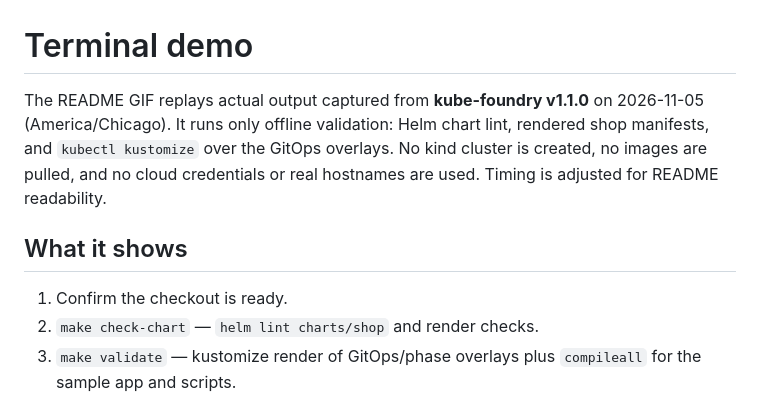
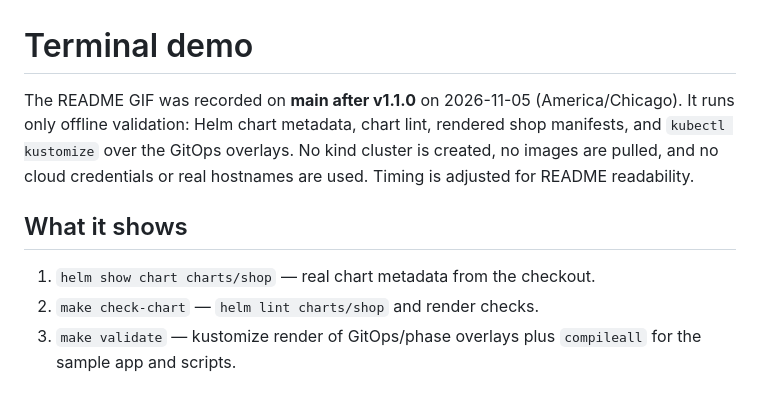
Before and after one commit to chriswayneh/kube-foundry, a Markdown page: docs/demo.md, the part around the change. Drawn GitHub-style.

```diff
--- a/docs/demo.md
+++ b/docs/demo.md
@@ -1,14 +1,14 @@
 # Terminal demo
 
-The README GIF replays actual output captured from **kube-foundry v1.1.0** on
-2026-11-05 (America/Chicago). It runs only offline validation: Helm chart lint,
-rendered shop manifests, and `kubectl kustomize` over the GitOps overlays. No
-kind cluster is created, no images are pulled, and no cloud credentials or real
-hostnames are used. Timing is adjusted for README readability.
+The README GIF was recorded on **main after v1.1.0** on 2026-11-05
+(America/Chicago). It runs only offline validation: Helm chart metadata, chart
+lint, rendered shop manifests, and `kubectl kustomize` over the GitOps overlays.
+No kind cluster is created, no images are pulled, and no cloud credentials or
+real hostnames are used. Timing is adjusted for README readability.
 
 ## What it shows
 
-1. Confirm the checkout is ready.
+1. `helm show chart charts/shop` — real chart metadata from the checkout.
 2. `make check-chart` — `helm lint charts/shop` and render checks.
 3. `make validate` — kustomize render of GitOps/phase overlays plus `compileall`
    for the sample app and scripts.
```
Also changed, not shown: README.md (+2 -2 lines), docs/assets/demo.gif, 1 other file.
